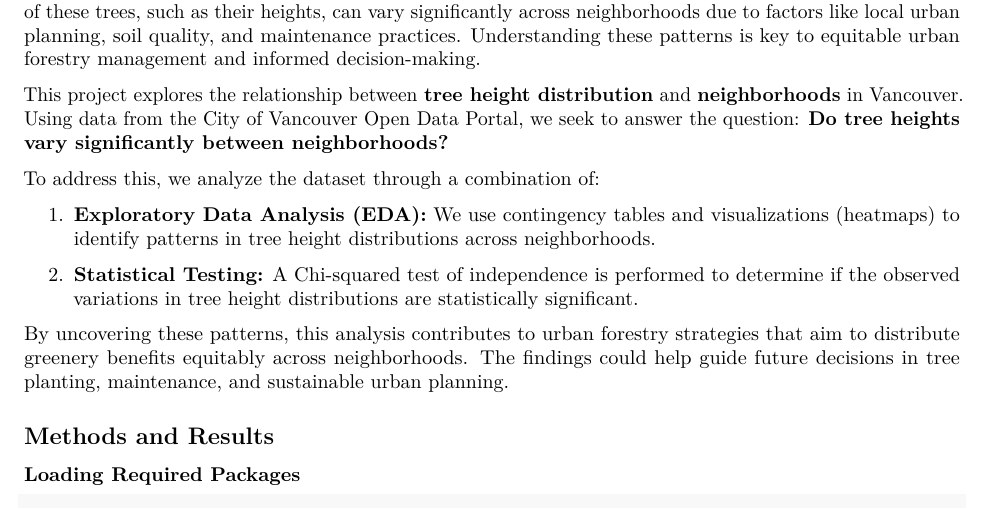
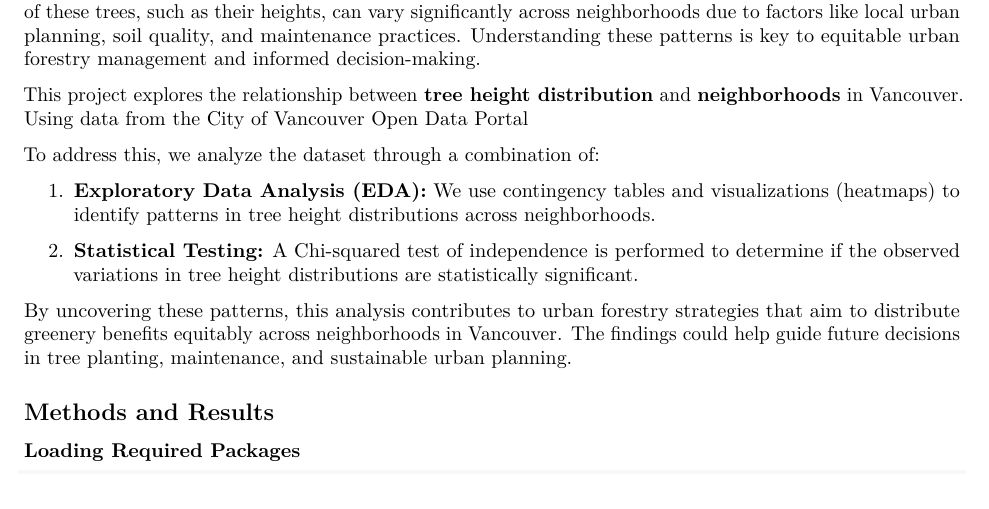
Before and after one commit to UBC-MDS/Dynamic33, an R Markdown document (vancouver-tree-height-geo.Rmd): part of page 1 of 5, cut so that both start at the same text. Rendered offline with R 4.5, knitr and Pandoc, then LaTeX, with nearby package versions; some code elsewhere in the file could not run offline.

Commit message:
Done minor fixes in introduction

```diff
--- a/vancouver-tree-height-geo.Rmd
+++ b/vancouver-tree-height-geo.Rmd
@@ -21,7 +21,7 @@ We aim to analyze the relationship between tree height distribution and neighbor
 
 Urban trees are essential to creating livable cities, offering ecological, aesthetic, and health benefits. They improve air quality, provide shade, support biodiversity, and enhance the overall urban environment. In Vancouver, street trees play a vital role in the city’s commitment to sustainability. However, the characteristics of these trees, such as their heights, can vary significantly across neighborhoods due to factors like local urban planning, soil quality, and maintenance practices. Understanding these patterns is key to equitable urban forestry management and informed decision-making.
 
-This project explores the relationship between **tree height distribution** and **neighborhoods** in Vancouver. Using data from the [City of Vancouver Open Data Portal](https://opendata.vancouver.ca/explore/dataset/street-trees/information/?disjunctive.species_name&disjunctive.common_name&disjunctive.on_street&disjunctive.neighbourhood_name), we seek to answer the question: **Do tree heights vary significantly between neighborhoods?**
+This project explores the relationship between **tree height distribution** and **neighborhoods** in Vancouver. Using data from the [City of Vancouver Open Data Portal](https://opendata.vancouver.ca/explore/dataset/street-trees/information/?disjunctive.species_name&disjunctive.common_name&disjunctive.on_street&disjunctive.neighbourhood_name)
 
 To address this, we analyze the dataset through a combination of:
 
@@ -29,7 +29,7 @@ To address this, we analyze the dataset through a combination of:
 
 2.  **Statistical Testing:** A Chi-squared test of independence is performed to determine if the observed variations in tree height distributions are statistically significant.
 
-By uncovering these patterns, this analysis contributes to urban forestry strategies that aim to distribute greenery benefits equitably across neighborhoods. The findings could help guide future decisions in tree planting, maintenance, and sustainable urban planning.
+By uncovering these patterns, this analysis contributes to urban forestry strategies that aim to distribute greenery benefits equitably across neighborhoods in Vancouver. The findings could help guide future decisions in tree planting, maintenance, and sustainable urban planning.
 
 ## Methods and Results
 
```
